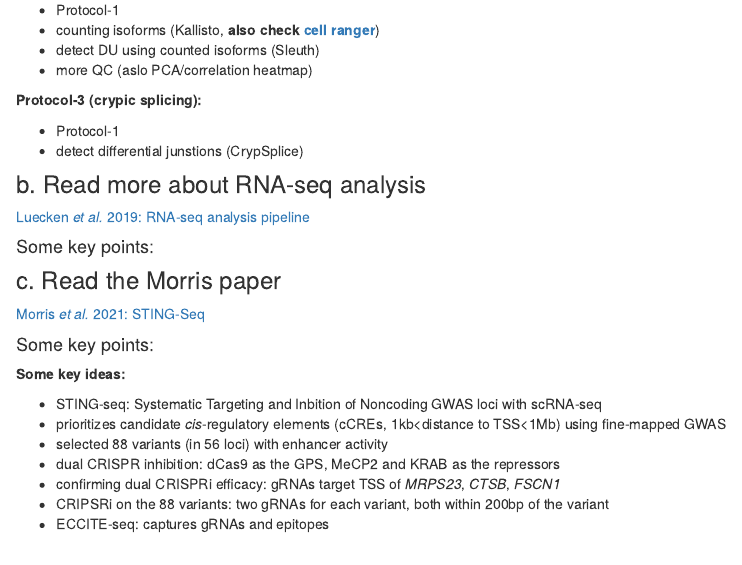
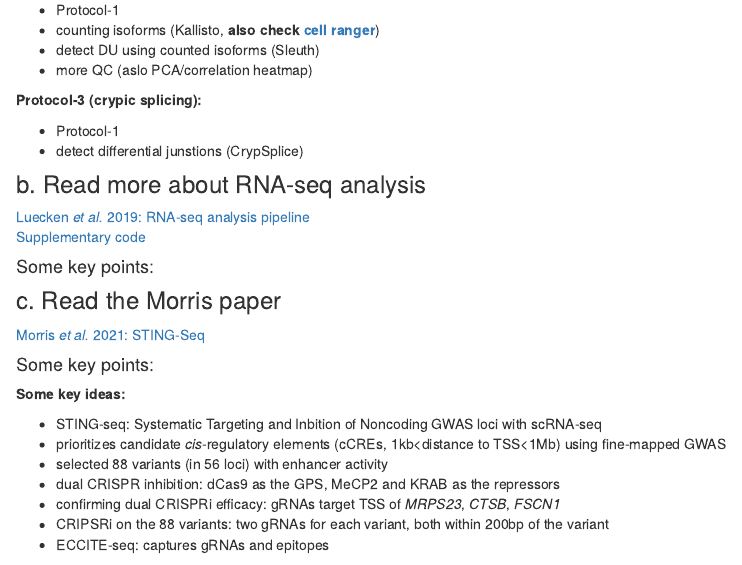
Before and after one commit to chenh19/rotation2, an R Markdown document (analysis/project_1.Rmd): the page in a window 1100 px wide, from 470 px down. Rendered offline with R 4.5, knitr and Pandoc, with nearby package versions; drawn as R Markdown's standard HTML page in place of the format the file asks for.

Commit message:
wflow_publish("./analysis/*.Rmd")

```diff
--- a/analysis/project_1.Rmd
+++ b/analysis/project_1.Rmd
@@ -46,6 +46,7 @@ knitr::opts_chunk$set(echo = TRUE)
 ### b. Read more about RNA-seq analysis
 
 [Luecken *et al.* 2019: RNA-seq analysis pipeline](https://chenh19.github.io/rotation2/refs/Luecken_2019.pdf)
+[Supplementary code](https://github.com/theislab/single-cell-tutorial)
 
 #### Some key points:
 
```
